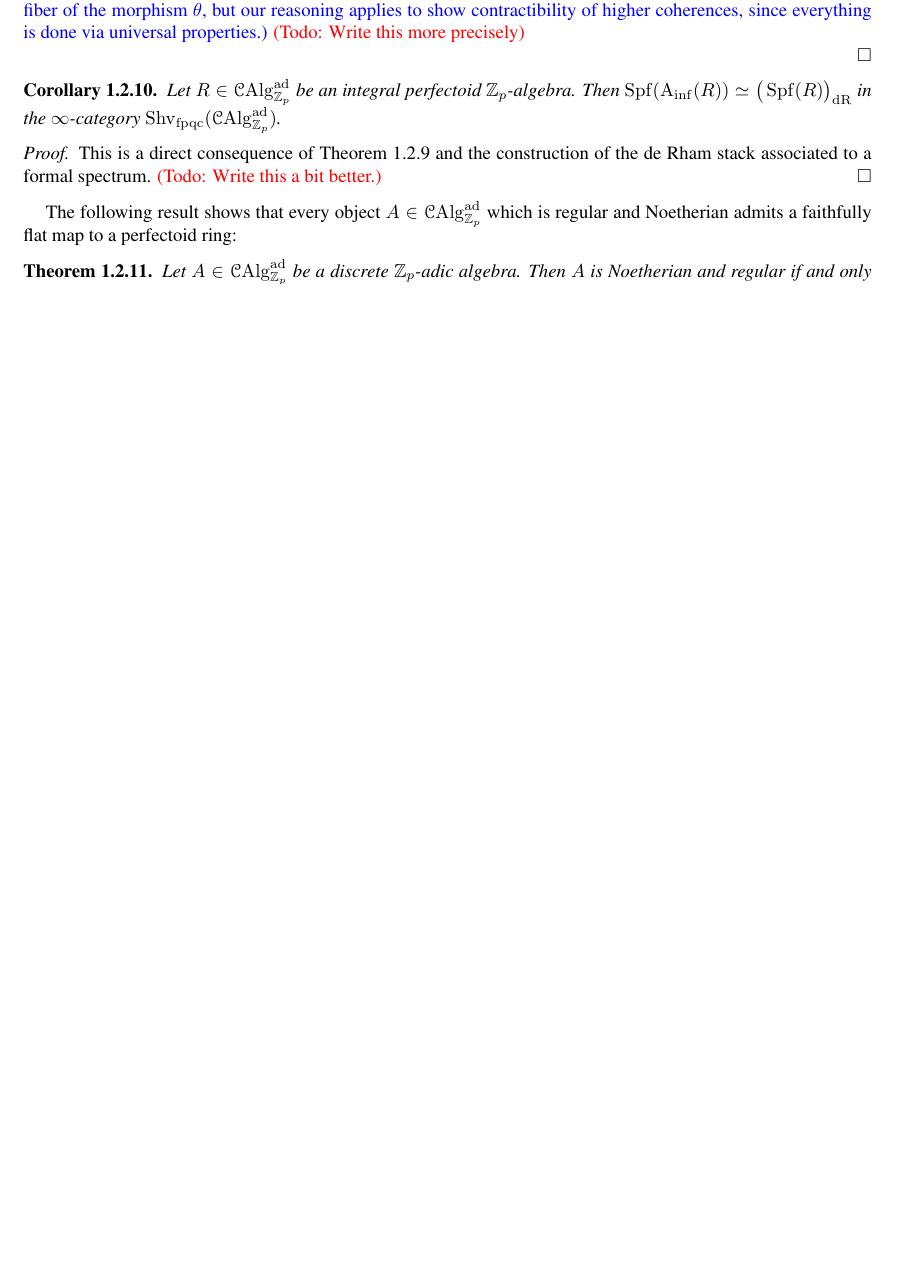
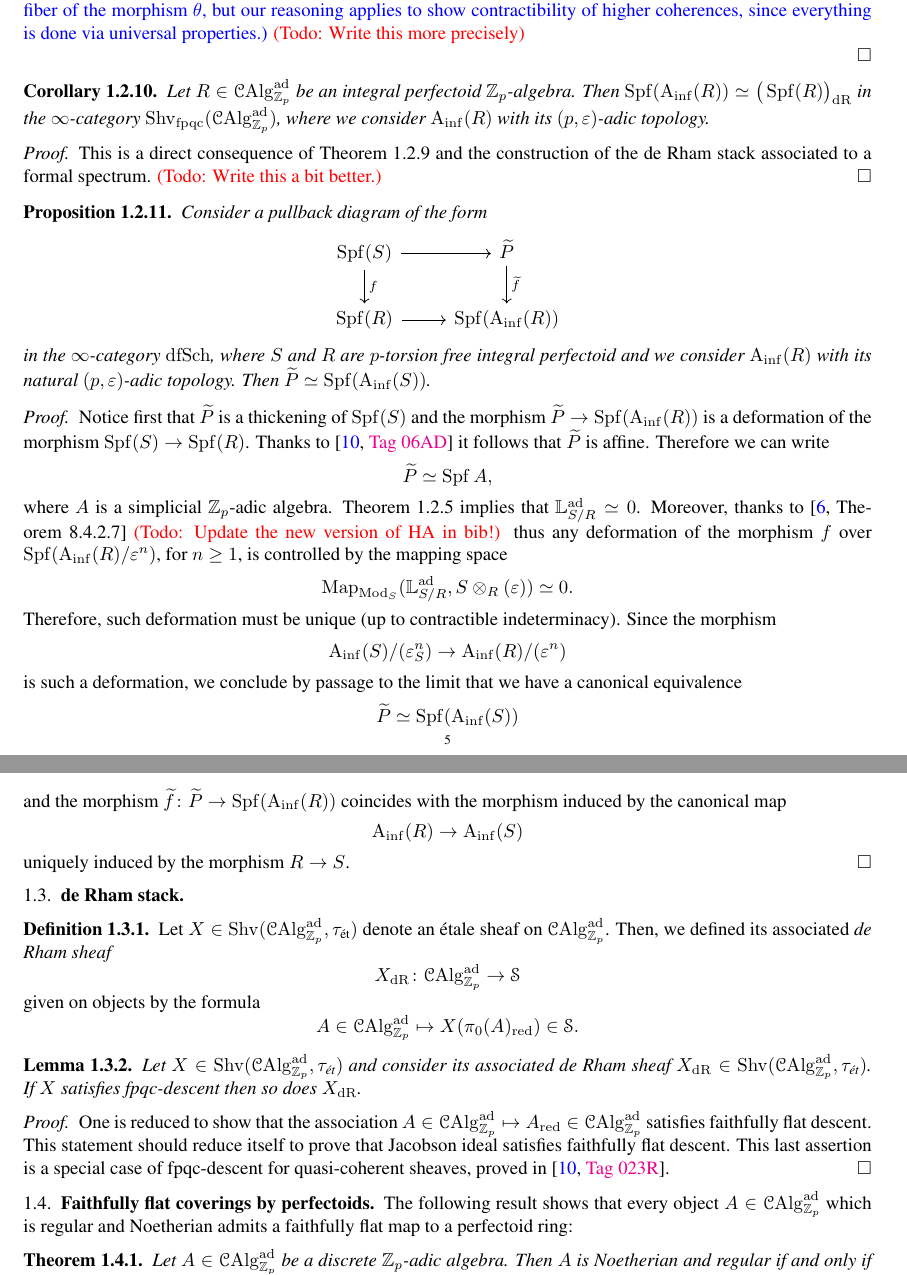
Before and after one commit to jorgeantonio21/Van_Est, a LaTeX paper (Van_Est.tex, which reads newcommands.tex): part of page 5 of 9 before the commit and two parts of pages 5 and 6 of 10 after it, the two joined at a grey line, cut so that both start at the same text, the shorter picture padded with empty space. Compiled offline with pdfLaTeX.

Commit message:
Add new material about deformation theory of perfectoid spaces

```diff
--- a/Van_Est.tex
+++ b/Van_Est.tex
@@ -400,13 +404,71 @@ The following two results will establish the precise relation between $\Ainf(R)
 
 
 \begin{corollary}
-    Let $R \in \adCAlg$ be an integral perfectoid $\bZp$-algebra. Then $\Spf (\Ainf(R)) \simeq \big( \Spf(R) \big)_\dR$ in the \infcat $\Shv_\fpqc(\adCAlg)$.
+    Let $R \in \adCAlg$ be an integral perfectoid $\bZp$-algebra. Then $\Spf (\Ainf(R)) \simeq \big( \Spf(R) \big)_\dR$ in the \infcat $\Shv_\fpqc(\adCAlg)$, where we consider $\Ainf(R)$ with its $(p, \varepsilon)$-adic topology.
 \end{corollary}
 
 \begin{proof}
     This is a direct consequence of \cref{Ainf_de_Rham} and the construction of the de Rham stack associated to a formal spectrum. \todo{Write this a bit better.}
 \end{proof}
 
+\begin{proposition}
+Consider a pullback diagram of the form
+    \[
+    \begin{tikzcd}
+            \Spf(S) \ar{r} \ar{d}{f} & \tP \ar{d}{\widetilde{f}} \\
+            \Spf(R) \ar{r} & \Spf (\Ainf(R))
+    \end{tikzcd}
+    \]
+in the \infcat $\dfSch$, where $S$ and $R$ are $p$-torsion free integral perfectoid and we consider $\Ainf(R)$ with its natural $(p, \varepsilon)$-adic topology. Then $\tP \simeq \Spf (\Ainf(S))$.
+\end{proposition}
+
+\begin{proof} Notice first that $\tP$ is a thickening of $\Spf(S)$ and the morphism $\tP \to \Spf(\Ainf(R))$ is a deformation of the morphism $\Spf(S) \to \Spf(R)$.
+    Thanks to \cite[\href{https://stacks.math.columbia.edu/tag/06AD}{Tag 06AD}]{stacks-project} it follows that $\tP$ is affine. Therefore we can write
+        \[
+            \tP \simeq \Spf A,
+        \]
+    where $A$ is a simplicial $\bZp$-adic algebra. \cref{prop_non_obs_perf} implies that $\adL_{S/ R} \simeq 0$. Moreover, thanks to \cite[Theorem 8.4.2.7]{Lurie_Higher_algebra} \todo{Update the new version of HA in bib!} thus any deformation of the morphism $f$ over $\Spf(\Ainf(R)/\varepsilon^n)$, for $n \geq 1$, is controlled by the mapping space
+        \[
+                \Map_{\Mod_S}(\adL_{S/R}, S \otimes_R ( \varepsilon)) \simeq 0.
+        \]
+    Therefore, such deformation must be unique (up to contractible indeterminacy). Since the morphism
+        \[
+            \Ainf(S)/(\varepsilon_S^n) \to \Ainf(R)/(\varepsilon^n)
+        \]
+    is such a deformation, we conclude by passage to the limit that we have a canonical equivalence
+        \[
+                \tP \simeq \Spf(\Ainf(S))
+        \]
+    and the morphism $\widetilde{f} \colon \tP \to \Spf(\Ainf(R))$ coincides with the morphism induced by the canonical map
+        \[
+                \Ainf(R) \to \Ainf(S)
+        \]
+    uniquely induced by the morphism $R \to S$.
+\end{proof}
+
+
+\subsection{de Rham stack}
+
+\begin{definition}
+    Let $X \in \Shv(\adCAlg, \tau_\et)$ denote an \'etale sheaf on $\adCAlg$. Then, we defined its associated \emph{de Rham sheaf}
+        \[
+            X_\dR \colon \adCAlg \to \cS
+        \]
+    given on objects by the formula
+        \[
+            A \in \adCAlg \mapsto X(\pi_0(A)_\red) \in \cS.
+        \]
+\end{definition}
+
+\begin{lemma}
+    Let $X \in \Shv(\adCAlg, \tau_\et)$ and consider its associated de Rham sheaf $X_\dR \in \Shv(\adCAlg, \tau_\et)$. If $X$ satisfies fpqc-descent then so does $X_\dR$.
+\end{lemma}
+
+\begin{proof}
+    One is reduced to show that the association $A \in \adCAlg \mapsto A_\red \in \adCAlg$ satisfies faithfully flat descent. This statement should reduce itself to prove that Jacobson ideal satisfies faithfully flat descent. This last assertion is a special case of fpqc-descent for quasi-coherent sheaves, proved in \cite[\href{https://stacks.math.columbia.edu/tag/023R}{Tag 023R}]{stacks-project}.
+\end{proof}
+
+\subsection{Faithfully flat coverings by perfectoids}
 The following result shows that every object $A \in \adCAlg$ which is regular and Noetherian admits a faithfully flat map to a perfectoid ring:
 
 \begin{theorem}
--- a/newcommands.tex
+++ b/newcommands.tex
@@ -61,7 +61,8 @@
 \newcommand{\Ex}{\mathrm{Ex}}
 \newcommand{\fCoh}{\mathfrak{Coh}^+}
 \newcommand{\cyc}{\mathrm{cyc}}
-\newcommand{\inf}{\mathrm{inf}}
+\newcommand{\red}{\mathrm{red}}
+
 
 \newcommand{\cotimes}{\widehat{\otimes}}
 \newcommand{\sX}{\mathscr{X}}
```
Also changed, not shown: Van_Est.bib (+9 -0 lines), Van_Est.pdf, Van_Est.tex (11 more changed lines).
